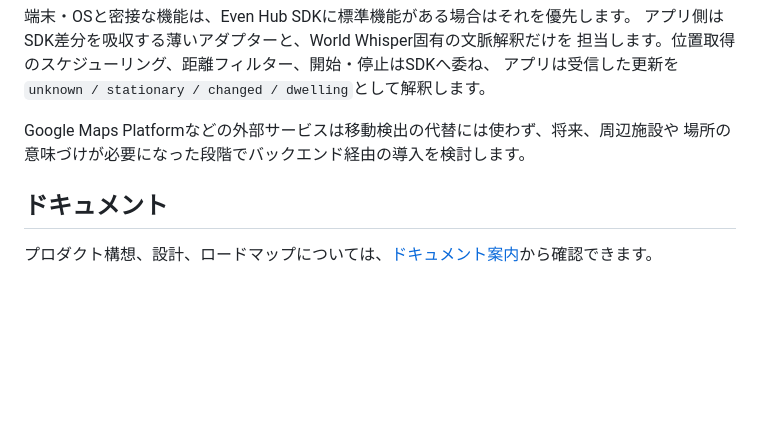
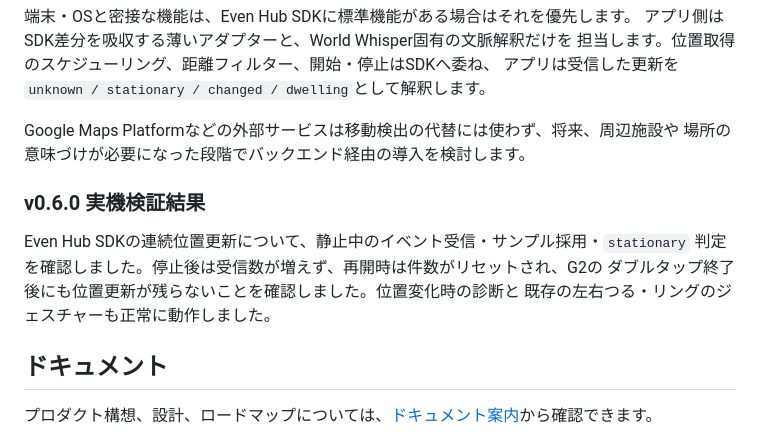
Before and after one commit to takanakafumi/world-whisper-g2, a Markdown page: README.md, the part around the change. GitHub-like rendering; blank space fills up the shorter version.

```diff
--- a/README.md
+++ b/README.md
@@ -128,6 +128,13 @@ SDKから受信したイベント数・時刻・位置精度と、アプリが
 Google Maps Platformなどの外部サービスは移動検出の代替には使わず、将来、周辺施設や
 場所の意味づけが必要になった段階でバックエンド経由の導入を検討します。
 
+### v0.6.0 実機検証結果
+
+Even Hub SDKの連続位置更新について、静止中のイベント受信・サンプル採用・`stationary`
+判定を確認しました。停止後は受信数が増えず、再開時は件数がリセットされ、G2の
+ダブルタップ終了後にも位置更新が残らないことを確認しました。位置変化時の診断と
+既存の左右つる・リングのジェスチャーも正常に動作しました。
+
 ## ドキュメント
 
 プロダクト構想、設計、ロードマップについては、[ドキュメント案内](docs/INDEX.md)から確認できます。
```
Also changed, not shown: docs/ROADMAP.md (+2 -2 lines).
